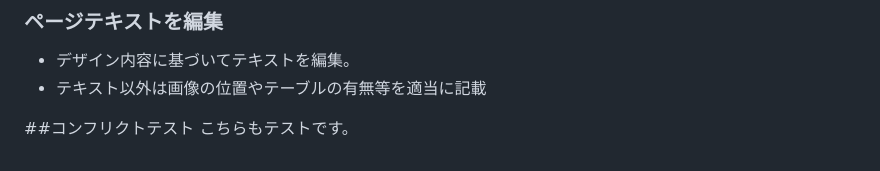
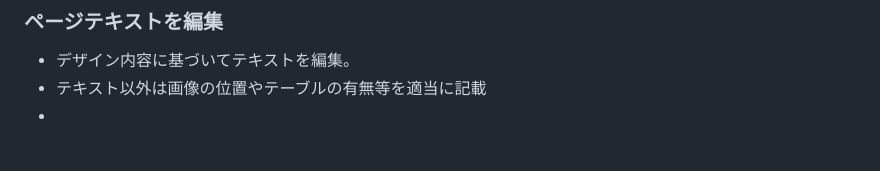
Before and after one commit to taimomo/c-e-m_remake, a Markdown page: concept.md, the part around the change. Rendered like a GitHub page; blank space fills up the shorter version.

```diff
--- a/concept.md
+++ b/concept.md
@@ -107,7 +107,4 @@
 
 -   デザイン内容に基づいてテキストを編集。
 -   テキスト以外は画像の位置やテーブルの有無等を適当に記載
-
-
-##コンフリクトテスト
-こちらもテストです。
+-
```
